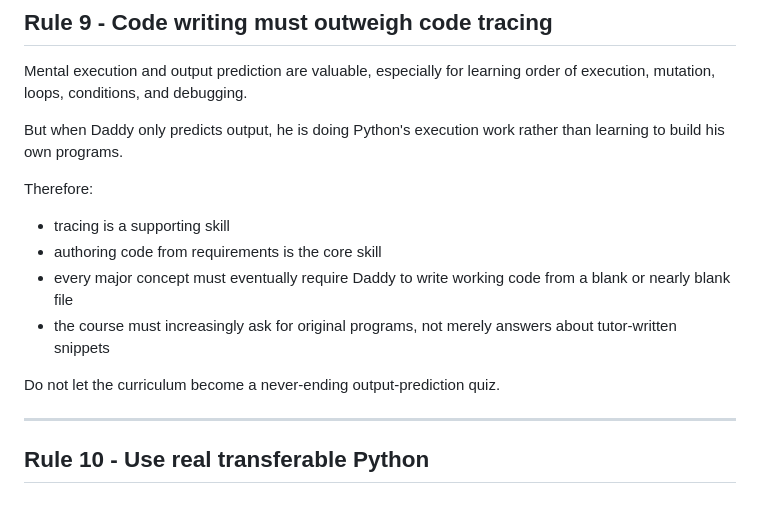
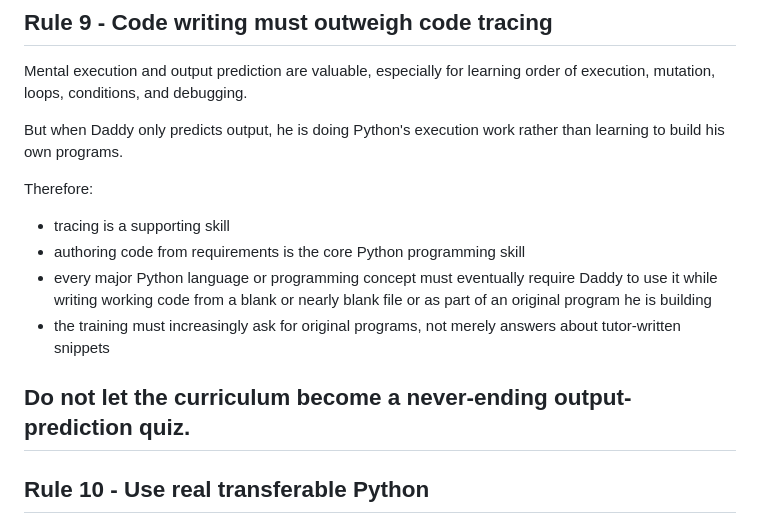
Before and after one commit to DevilMedlar/python-recall-training, a Markdown page: rules.md, the part around the change. Rendered like a GitHub page.

```diff
--- a/rules.md
+++ b/rules.md
@@ -328,12 +328,11 @@ But when Daddy only predicts output, he is doing Python's execution work rather
 Therefore:
 
 - tracing is a supporting skill
-- authoring code from requirements is the core skill
-- every major concept must eventually require Daddy to write working code from a blank or nearly blank file
-- the course must increasingly ask for original programs, not merely answers about tutor-written snippets
+- authoring code from requirements is the core Python programming skill
+- every major Python language or programming concept must eventually require Daddy to use it while writing working code from a blank or nearly blank file or as part of an original program he is building
+- the training must increasingly ask for original programs, not merely answers about tutor-written snippets
 
 Do not let the curriculum become a never-ending output-prediction quiz.
-
 ---
 
 ## Rule 10 - Use real transferable Python
```
